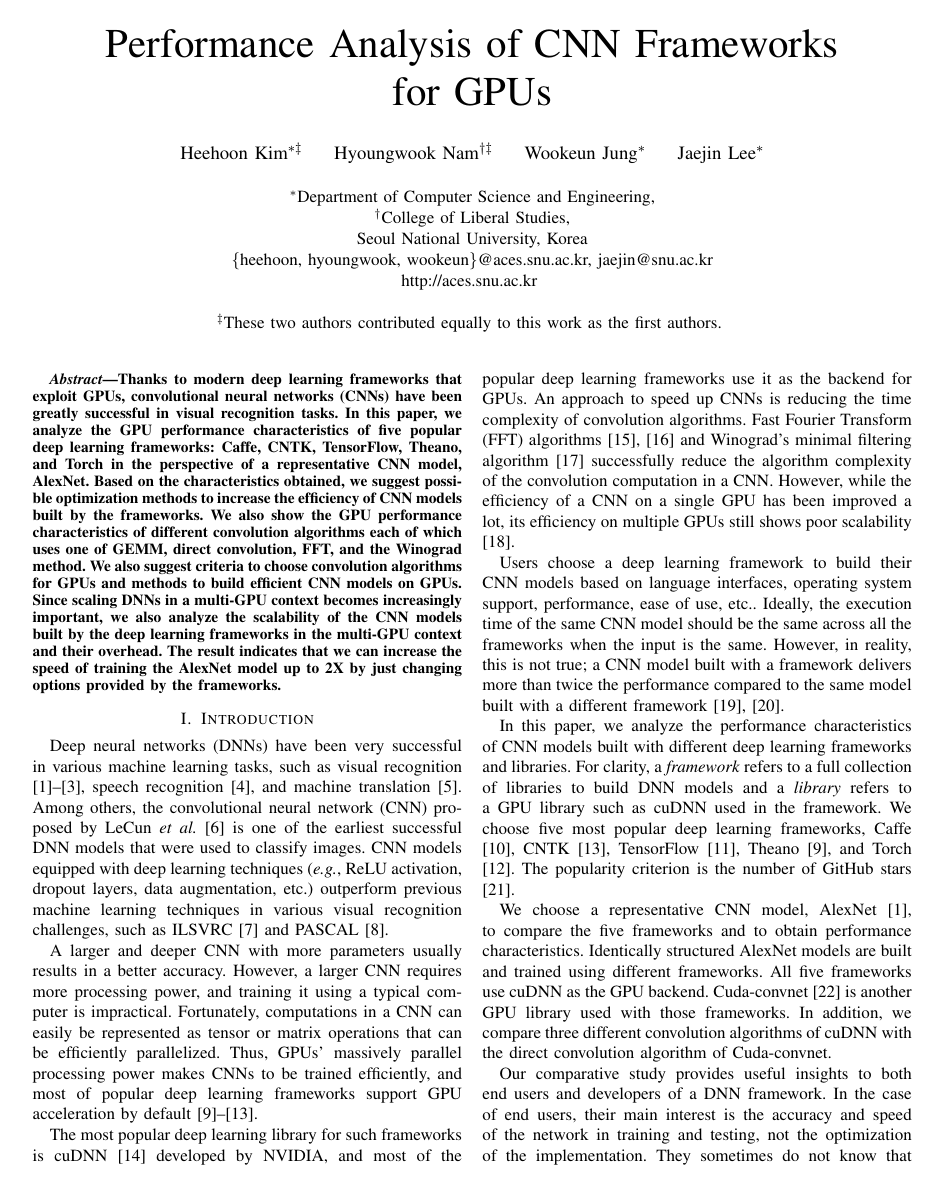
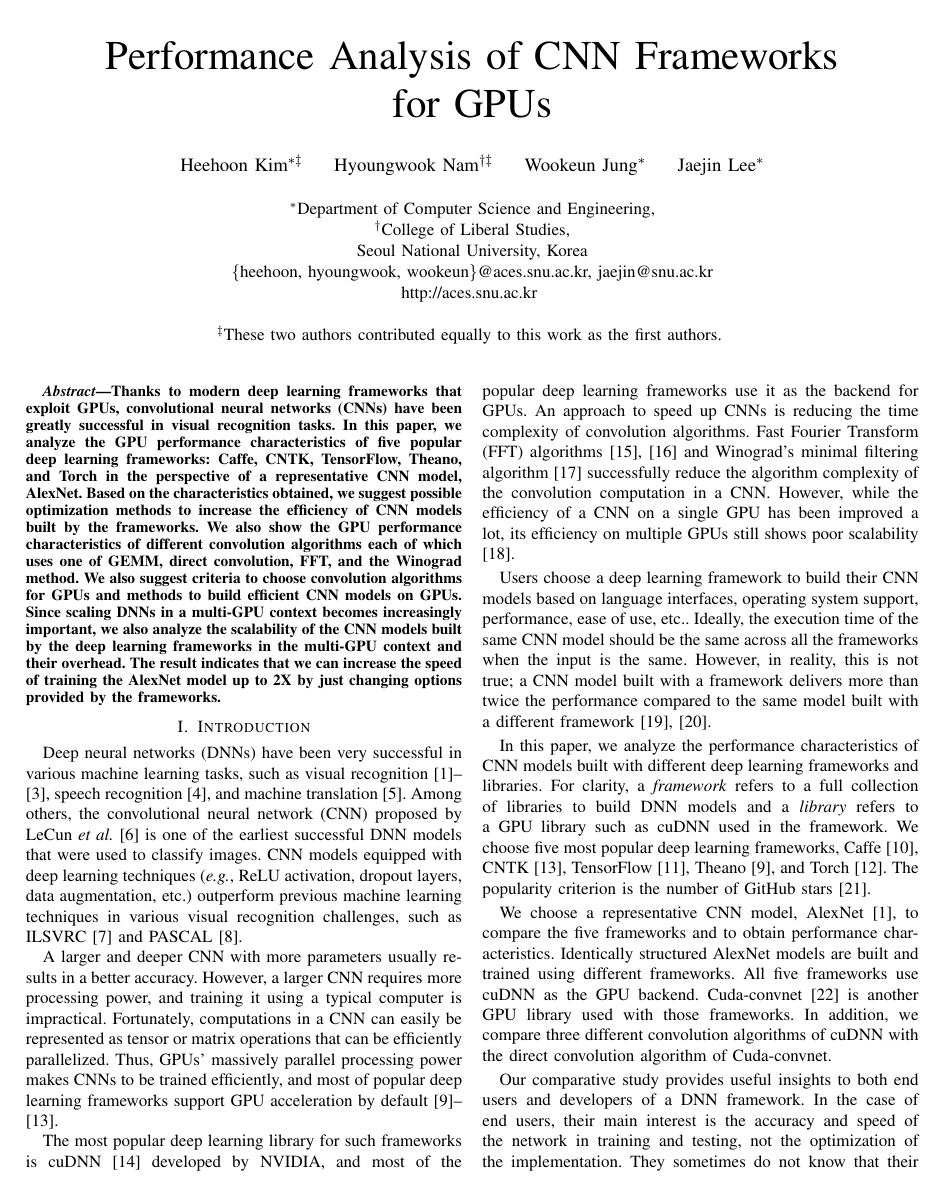
Before and after one commit to csehydrogen/PACFG, a LaTeX paper (ispass17.tex): page 1 of 10. Compiled offline with pdfLaTeX; a missing font is replaced by an installed copy or a similar font; a LaTeX package or settings file that is missing is left out.

Commit message:
mod for camera-ready

```diff
--- a/ispass17.tex
+++ b/ispass17.tex
@@ -7,6 +7,15 @@
 \usepackage{algorithm}
 \usepackage{algorithmic}
 \hyphenation{op-tical net-works semi-conduc-tor}
+
+\usepackage{geometry}
+\geometry{%
+  letterpaper,
+  top=0.75in,
+  bottom=1in,
+  left=0.625in,
+  right=0.625in,
+}
 
 \newcommand{\Comment}[1]{\textbf{#1}}
 \setlength{\textfloatsep}{4pt plus 2pt minus 2pt}
```
Also changed, not shown: comparison.tex (+1 -1 lines).
